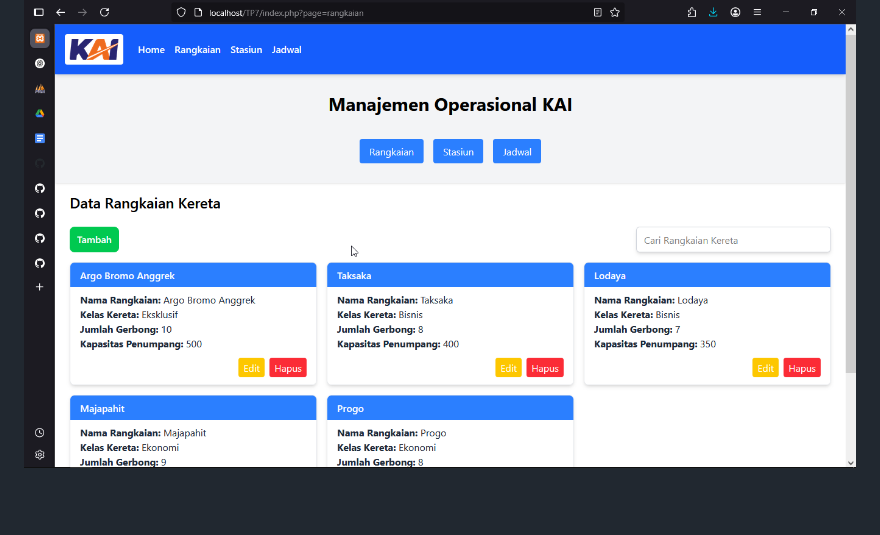
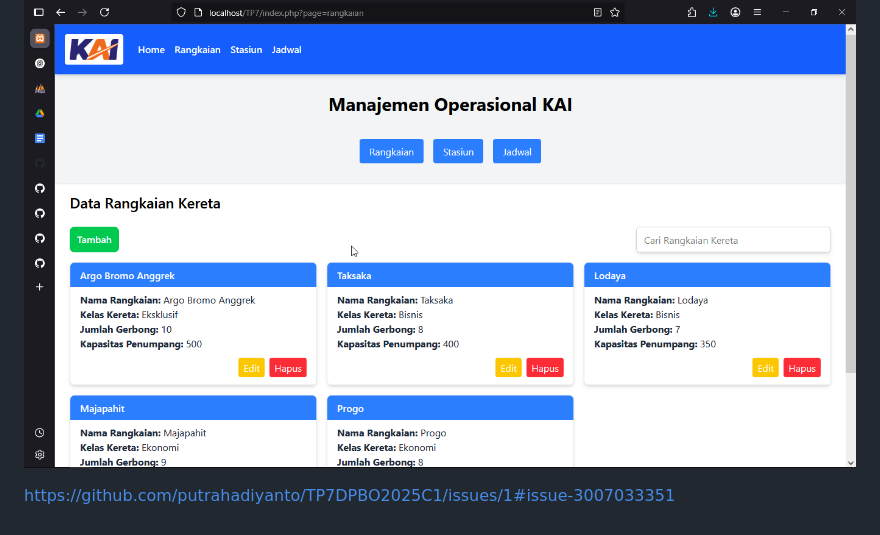
Before and after one commit to putrahadiyanto/TP7DPBO2025C1, a Markdown page: readme.md, the part around the change. GitHub-like rendering; blank space fills up the shorter version.

```diff
--- a/readme.md
+++ b/readme.md
@@ -115,3 +115,5 @@ Aplikasi ini menggunakan PDO (PHP Data Objects) untuk mengakses database MySQL.
 ![alt text](documentation/ss.png)
 
 ![alt text](documentation/ss2.png)
+
+https://github.com/putrahadiyanto/TP7DPBO2025C1/issues/1#issue-3007033351
```
